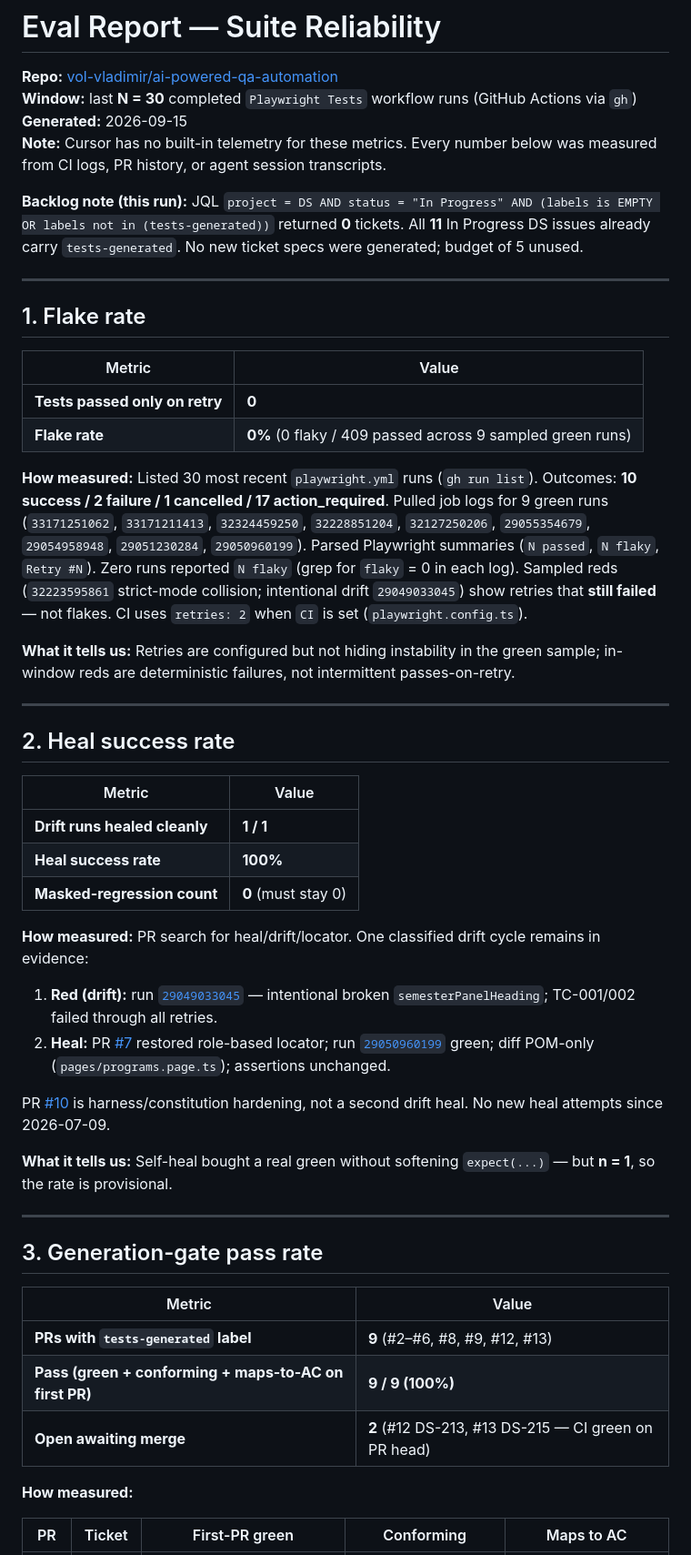
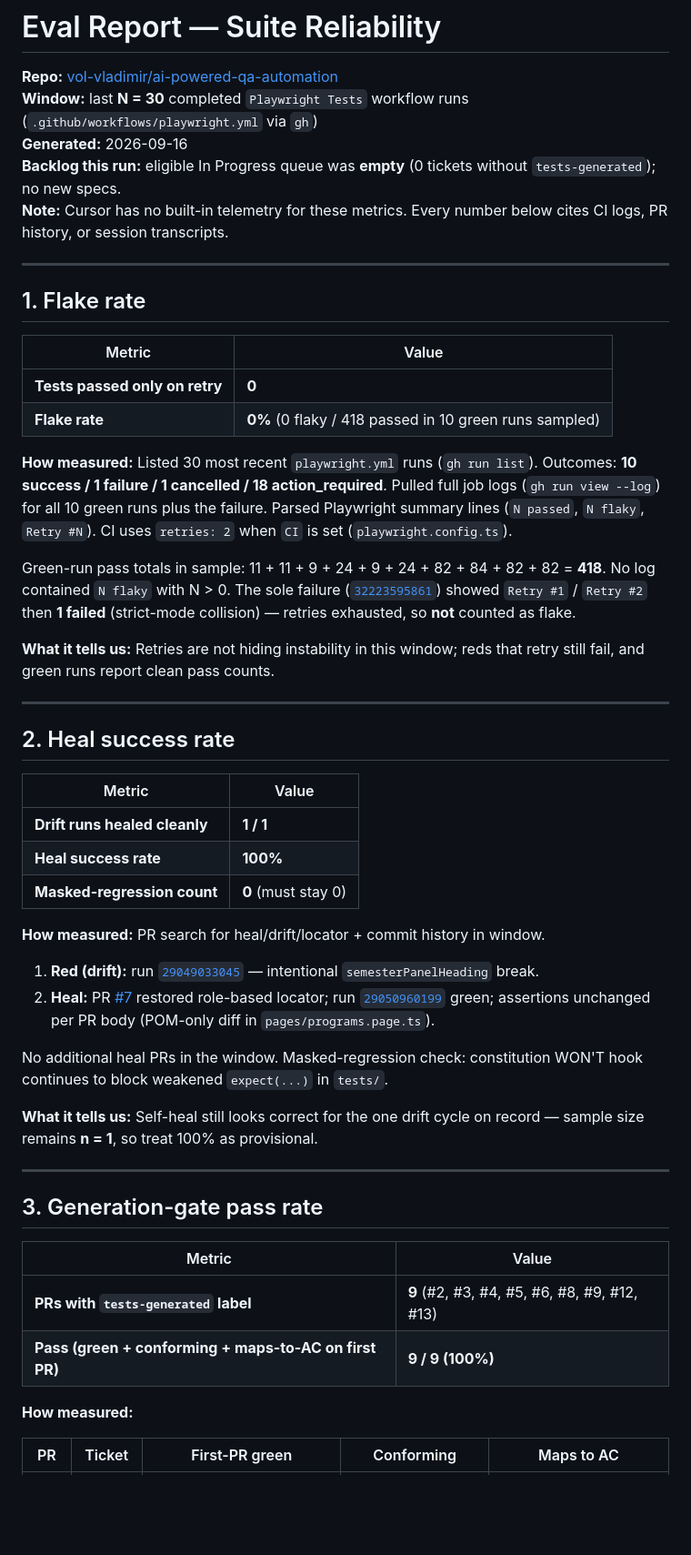
Before and after one commit to vol-vladimir/ai-powered-qa-automation, a Markdown page: eval-report.md, the part around one of its changes. Shown at 91% size. Rendered like a GitHub page; blank space fills up the shorter version.

```diff
--- a/eval-report.md
+++ b/eval-report.md
@@ -1,11 +1,10 @@
 # Eval Report — Suite Reliability
 
 **Repo:** [vol-vladimir/ai-powered-qa-automation](https://github.com/vol-vladimir/ai-powered-qa-automation)
-**Window:** last **N = 30** completed `Playwright Tests` workflow runs (GitHub Actions via `gh`)
-**Generated:** 2026-09-15
-**Note:** Cursor has no built-in telemetry for these metrics. Every number below was measured from CI logs, PR history, or agent session transcripts.
-
-**Backlog note (this run):** JQL `project = DS AND status = "In Progress" AND (labels is EMPTY OR labels not in (tests-generated))` returned **0** tickets. All **11** In Progress DS issues already carry `tests-generated`. No new ticket specs were generated; budget of 5 unused.
+**Window:** last **N = 30** completed `Playwright Tests` workflow runs (`.github/workflows/playwright.yml` via `gh`)
+**Generated:** 2026-09-16
+**Backlog this run:** eligible In Progress queue was **empty** (0 tickets without `tests-generated`); no new specs.
+**Note:** Cursor has no built-in telemetry for these metrics. Every number below cites CI logs, PR history, or session transcripts.
 
 ---
 
@@ -14,11 +13,13 @@
 | Metric | Value |
 | --- | --- |
 | **Tests passed only on retry** | **0** |
-| **Flake rate** | **0%** (0 flaky / 409 passed across 9 sampled green runs) |
+| **Flake rate** | **0%** (0 flaky / 418 passed in 10 green runs sampled) |
 
-**How measured:** Listed 30 most recent `playwright.yml` runs (`gh run list`). Outcomes: **10 success / 2 failure / 1 cancelled / 17 action_required**. Pulled job logs for 9 green runs (`33171251062`, `33171211413`, `32324459250`, `32228851204`, `32127250206`, `29055354679`, `29054958948`, `29051230284`, `29050960199`). Parsed Playwright summaries (`N passed`, `N flaky`, `Retry #N`). Zero runs reported `N flaky` (grep for `flaky` = 0 in each log). Sampled reds (`32223595861` strict-mode collision; intentional drift `29049033045`) show retries that **still failed** — not flakes. CI uses `retries: 2` when `CI` is set (`playwright.config.ts`).
+**How measured:** Listed 30 most recent `playwright.yml` runs (`gh run list`). Outcomes: **10 success / 1 failure / 1 cancelled / 18 action_required**. Pulled full job logs (`gh run view --log`) for all 10 green runs plus the failure. Parsed Playwright summary lines (`N passed`, `N flaky`, `Retry #N`). CI uses `retries: 2` when `CI` is set (`playwright.config.ts`).
 
-**What it tells us:** Retries are configured but not hiding instability in the green sample; in-window reds are deterministic failures, not intermittent passes-on-retry.
+Green-run pass totals in sample: 11 + 11 + 9 + 24 + 9 + 24 + 82 + 84 + 82 + 82 = **418**. No log contained `N flaky` with N > 0. The sole failure ([`32223595861`](https://github.com/vol-vladimir/ai-powered-qa-automation/actions/runs/32223595861)) showed `Retry #1` / `Retry #2` then **1 failed** (strict-mode collision) — retries exhausted, so **not** counted as flake.
+
+**What it tells us:** Retries are not hiding instability in this window; reds that retry still fail, and green runs report clean pass counts.
 
 ---
 
@@ -30,14 +31,14 @@
 | **Heal success rate** | **100%** |
 | **Masked-regression count** | **0** (must stay 0) |
 
-**How measured:** PR search for heal/drift/locator. One classified drift cycle remains in evidence:
+**How measured:** PR search for heal/drift/locator + commit history in window.
 
-1. **Red (drift):** run [`29049033045`](https://github.com/vol-vladimir/ai-powered-qa-automation/actions/runs/29049033045) — intentional broken `semesterPanelHeading`; TC-001/002 failed through all retries.
-2. **Heal:** PR [#7](https://github.com/vol-vladimir/ai-powered-qa-automation/pull/7) restored role-based locator; run [`29050960199`](https://github.com/vol-vladimir/ai-powered-qa-automation/actions/runs/29050960199) green; diff POM-only (`pages/programs.page.ts`); assertions unchanged.
+1. **Red (drift):** run [`29049033045`](https://github.com/vol-vladimir/ai-powered-qa-automation/actions/runs/29049033045) — intentional `semesterPanelHeading` break.
+2. **Heal:** PR [#7](https://github.com/vol-vladimir/ai-powered-qa-automation/pull/7) restored role-based locator; run [`29050960199`](https://github.com/vol-vladimir/ai-powered-qa-automation/actions/runs/29050960199) green; assertions unchanged per PR body (POM-only diff in `pages/programs.page.ts`).
 
-PR [#10](https://github.com/vol-vladimir/ai-powered-qa-automation/pull/10) is harness/constitution hardening, not a second drift heal. No new heal attempts since 2026-07-09.
+No additional heal PRs in the window. Masked-regression check: constitution WON'T hook continues to block weakened `expect(...)` in `tests/`.
 
-**What it tells us:** Self-heal bought a real green without softening `expect(...)` — but **n = 1**, so the rate is provisional.
+**What it tells us:** Self-heal still looks correct for the one drift cycle on record — sample size remains **n = 1**, so treat 100% as provisional.
 
 ---
 
@@ -45,9 +46,8 @@ PR [#10](https://github.com/vol-vladimir/ai-powered-qa-automation/pull/10) is ha
 
 | Metric | Value |
 | --- | --- |
-| **PRs with `tests-generated` label** | **9** (#2–#6, #8, #9, #12, #13) |
+| **PRs with `tests-generated` label** | **9** (#2, #3, #4, #5, #6, #8, #9, #12, #13) |
 | **Pass (green + conforming + maps-to-AC on first PR)** | **9 / 9 (100%)** |
-| **Open awaiting merge** | **2** (#12 DS-213, #13 DS-215 — CI green on PR head) |
 
 **How measured:**
 
```
Also changed, not shown: other parts of eval-report.md (+20 -22 lines).
